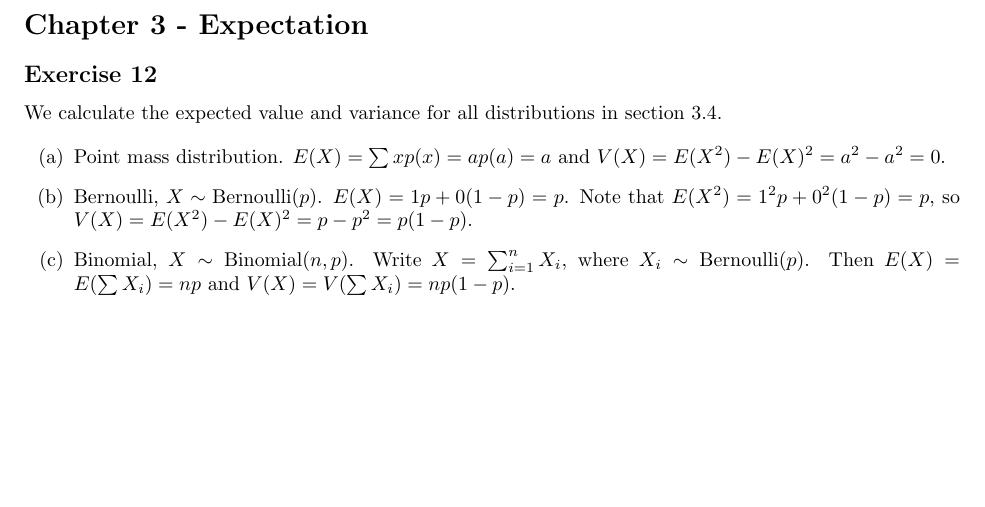
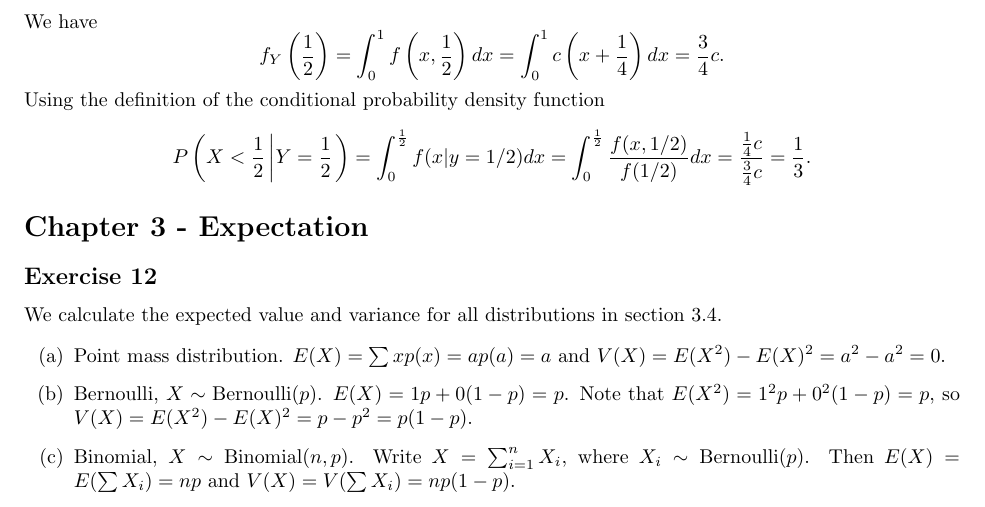
Before and after one commit to noudald/all-of-statistics, a LaTeX document (main.tex, which reads ch2.tex): part of page 5 of 10, cut at the place of the change, the shorter picture padded with empty space. Compiled offline with pdfLaTeX.

Commit message:
Solution 2.17

```diff
--- a/ch2.tex
+++ b/ch2.tex
@@ -279,3 +279,19 @@ where
     \theta = \frac{\lambda}{\lambda + \mu}.
 \end{equation*}
 So $X|X+Y \sim \mathrm{Binomial}(n, \theta)$.
+
+
+\subsection*{Solution 17}
+
+We have
+\begin{equation*}
+    f_Y\left(\frac{1}{2}\right) = \int_0^1 f\left(x, \frac{1}{2}\right) dx = \int_0^1 c\left(x + \frac{1}{4}\right) dx = \frac{3}{4}c.
+\end{equation*}
+Using the definition of the conditional probability density function
+\begin{equation*}
+    P\left(X < \frac{1}{2} \left| Y = \frac{1}{2} \right.\right)
+        = \int_0^{\frac{1}{2}} f(x | y = 1/2) dx
+        = \int_0^{\frac{1}{2}} \frac{f(x, 1/2)}{f(1/2)} dx
+        = \frac{\frac{1}{4}c}{\frac{3}{4}c}
+        = \frac{1}{3}.
+\end{equation*}
```
